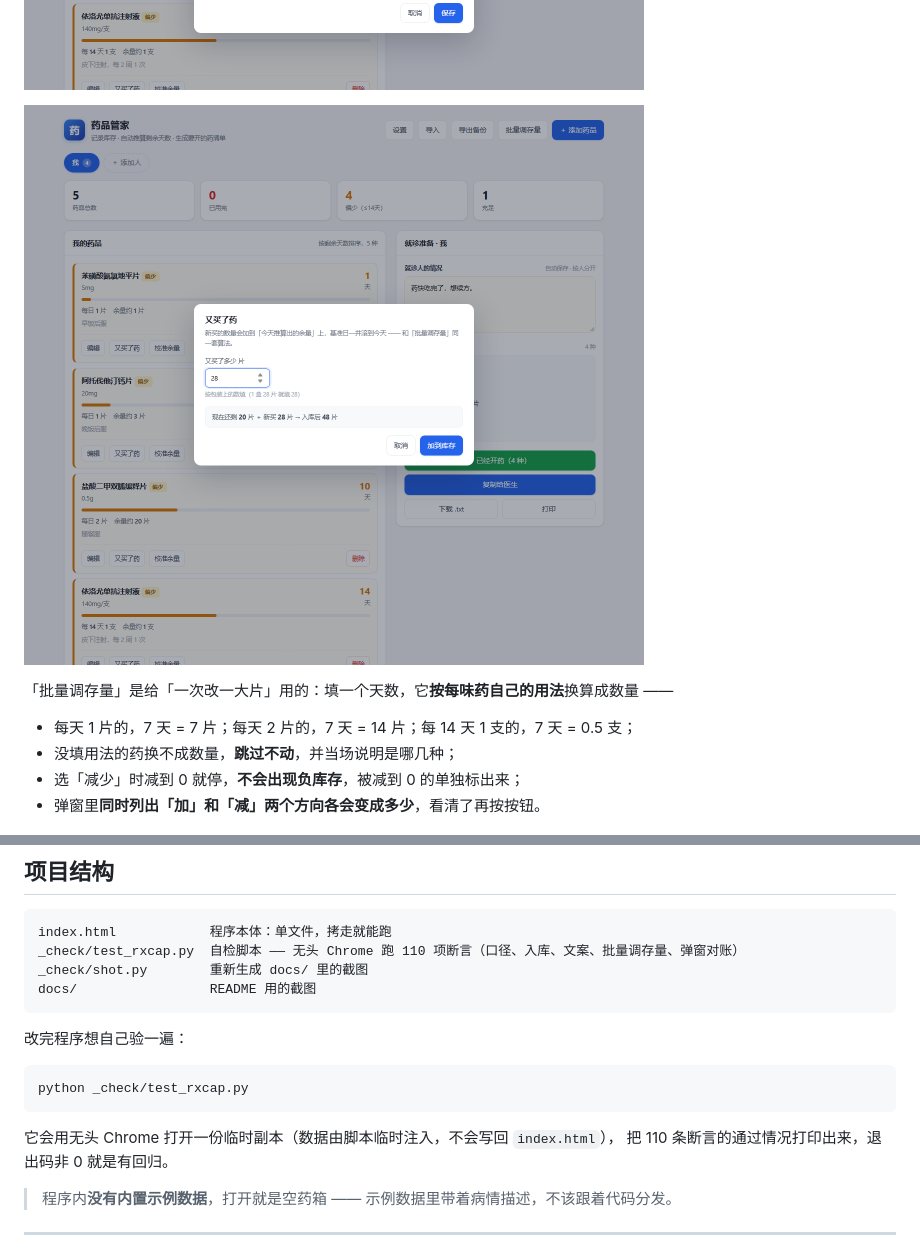
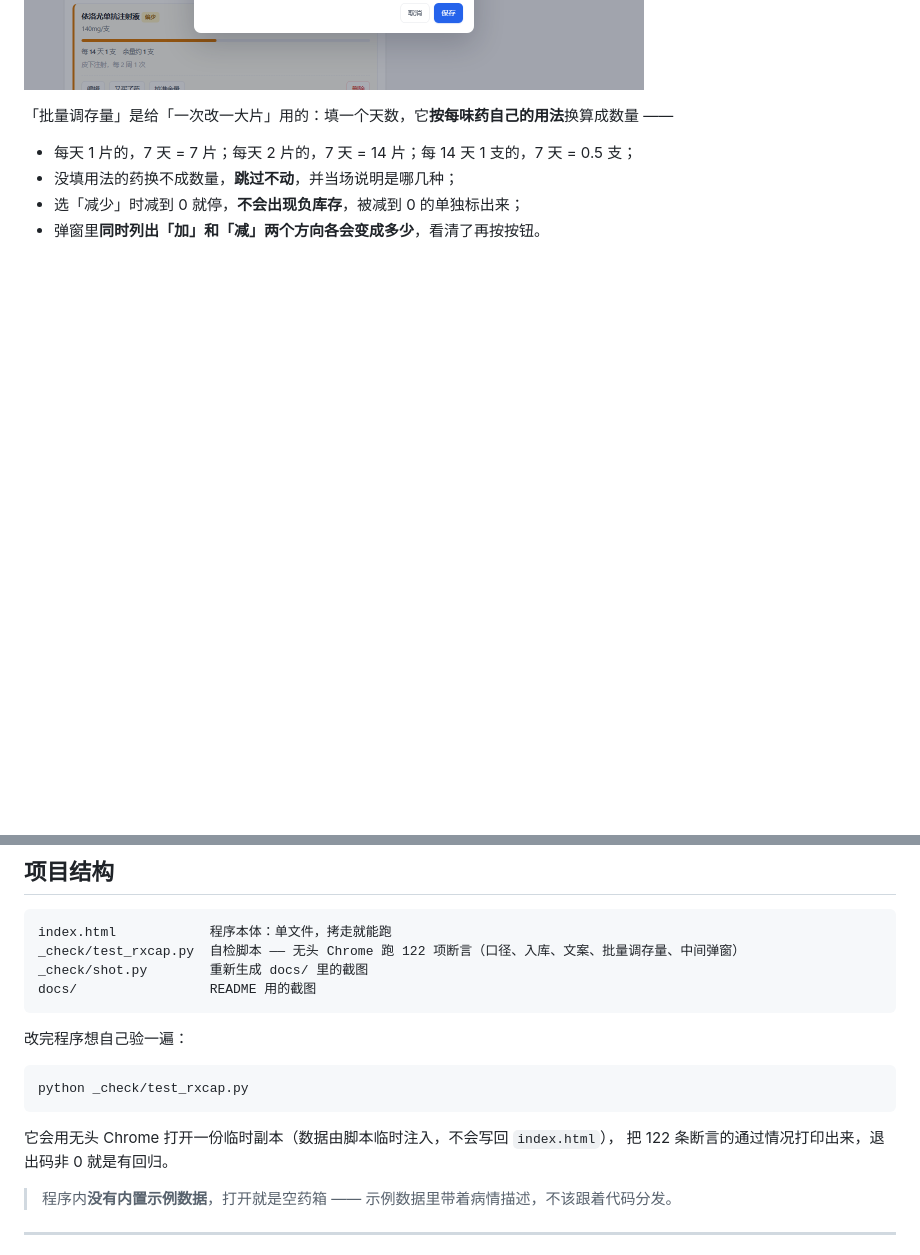
Before and after one commit to sanjicook074-cell/drug-keeper, a Markdown page: README.md, 2 parts joined by grey strips. Rendered like a GitHub page; pictures changed too: docs/screenshot-edit.png, docs/screenshot-restock.png; blank space fills up the shorter version.

````diff
--- a/README.md
+++ b/README.md
@@ -114,8 +114,6 @@
 > 保存会把原来的基准原样写回；只有当你**确实动了「余量」或它的日期**，才按你填的存、并把基准日滚到今天。
 
 ![编辑药品](docs/screenshot-edit.png)
-
-![又买了药](docs/screenshot-restock.png)
 
 「批量调存量」是给「一次改一大片」用的：填一个天数，它**按每味药自己的用法**换算成数量 ——
 
@@ -149,7 +147,7 @@
 
 ```
 index.html            程序本体：单文件，拷走就能跑
-_check/test_rxcap.py  自检脚本 —— 无头 Chrome 跑 110 项断言（口径、入库、文案、批量调存量、弹窗对账）
+_check/test_rxcap.py  自检脚本 —— 无头 Chrome 跑 122 项断言（口径、入库、文案、批量调存量、中间弹窗）
 _check/shot.py        重新生成 docs/ 里的截图
 docs/                 README 用的截图
 ```
@@ -161,7 +159,7 @@ python _check/test_rxcap.py
 ```
 
 它会用无头 Chrome 打开一份临时副本（数据由脚本临时注入，不会写回 `index.html`），
-把 110 条断言的通过情况打印出来，退出码非 0 就是有回归。
+把 122 条断言的通过情况打印出来，退出码非 0 就是有回归。
 
 > 程序内**没有内置示例数据**，打开就是空药箱 —— 示例数据里带着病情描述，不该跟着代码分发。
 
````
Also changed, not shown: other parts of README.md (+6 -6 lines), docs/screenshot-calib.png (added), 3 other files.
